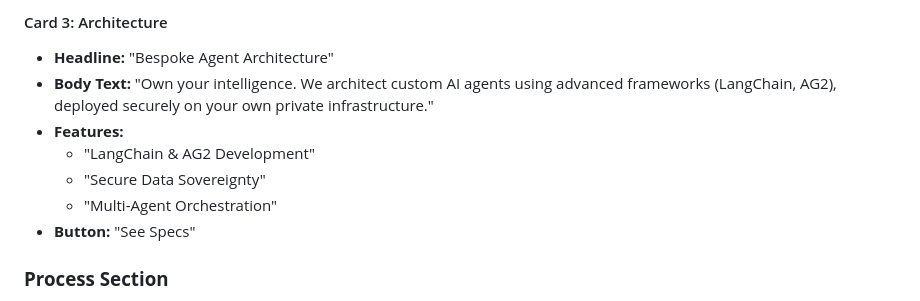
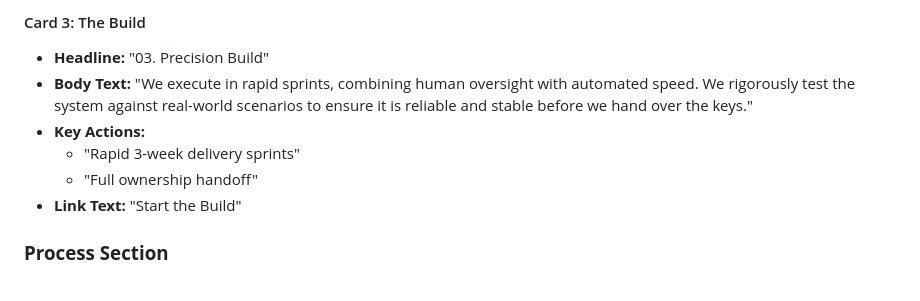
Before and after one commit to JEDIx420/unizol_site, a Markdown page: site-content.md, the part around one of its changes. Rendered like a GitHub page.

```diff
--- a/site-content.md
+++ b/site-content.md
@@ -81,12 +60,11 @@ This document classifies all text content on the site by **Page**, **Section**,
 
-#### Card 3: Architecture
-*   **Headline:** "Bespoke Agent Architecture"
-*   **Body Text:** "Own your intelligence. We architect custom AI agents using advanced frameworks (LangChain, AG2), deployed securely on your own private infrastructure."
-*   **Features:**
-    *   "LangChain & AG2 Development"
-    *   "Secure Data Sovereignty"
-    *   "Multi-Agent Orchestration"
-*   **Button:** "See Specs"
+#### Card 3: The Build
+*   **Headline:** "03. Precision Build"
+*   **Body Text:** "We execute in rapid sprints, combining human oversight with automated speed. We rigorously test the system against real-world scenarios to ensure it is reliable and stable before we hand over the keys."
+*   **Key Actions:**
+    *   "Rapid 3-week delivery sprints"
+    *   "Full ownership handoff"
+*   **Link Text:** "Start the Build"
 
 ### **Process Section**
 *   **Headline:** "Engineering Real Value"
```
Also changed, not shown: other parts of site-content.md (+35 -56 lines), TECHNICAL_DOCS.md (+3 -2 lines).
